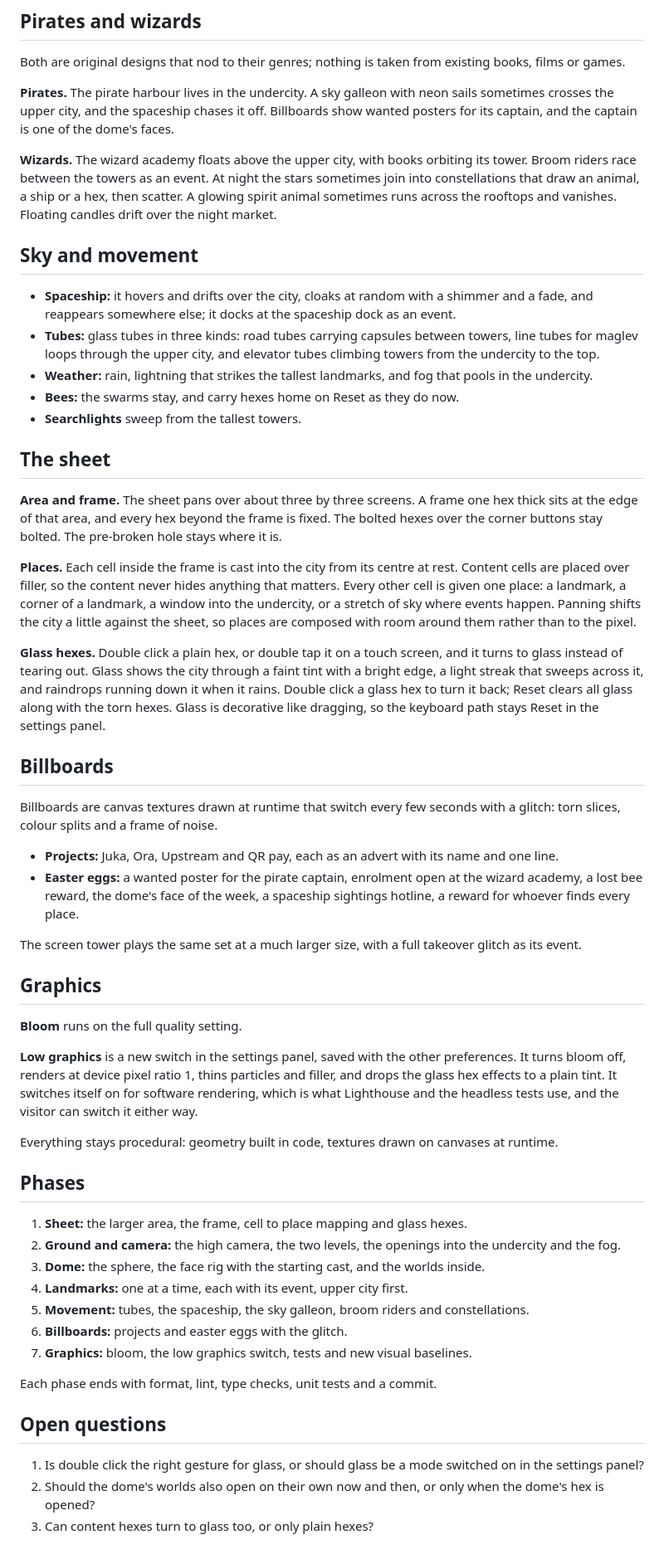
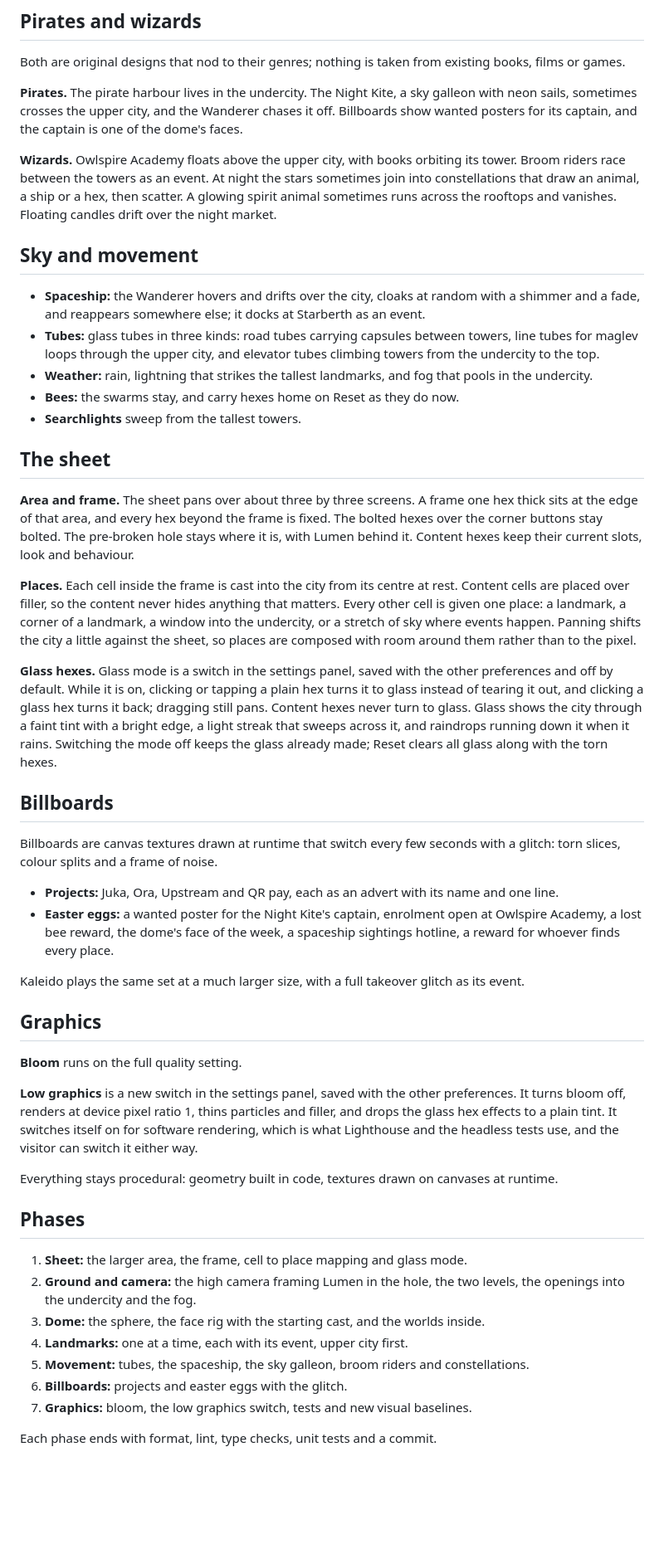
Before and after one commit to anywaylupin/Lupin, a Markdown page: CITY.md, the part around one of its changes. Shown at 83% size. GitHub-like rendering; blank space fills up the shorter version.

```diff
--- a/CITY.md
+++ b/CITY.md
@@ -101,11 +105,11 @@ Both are original designs that nod to their genres; nothing is taken from existi
 
 **Pirates.**
 The pirate harbour lives in the undercity.
-A sky galleon with neon sails sometimes crosses the upper city, and the spaceship chases it off.
+The Night Kite, a sky galleon with neon sails, sometimes crosses the upper city, and the Wanderer chases it off.
 Billboards show wanted posters for its captain, and the captain is one of the dome's faces.
 
 **Wizards.**
-The wizard academy floats above the upper city, with books orbiting its tower.
+Owlspire Academy floats above the upper city, with books orbiting its tower.
 Broom riders race between the towers as an event.
 At night the stars sometimes join into constellations that draw an animal, a ship or a hex, then scatter.
 A glowing spirit animal sometimes runs across the rooftops and vanishes.
@@ -113,7 +117,7 @@ Floating candles drift over the night market.
 
 ## Sky and movement
 
-- **Spaceship:** it hovers and drifts over the city, cloaks at random with a shimmer and a fade, and reappears somewhere else; it docks at the spaceship dock as an event.
+- **Spaceship:** the Wanderer hovers and drifts over the city, cloaks at random with a shimmer and a fade, and reappears somewhere else; it docks at Starberth as an event.
 - **Tubes:** glass tubes in three kinds: road tubes carrying capsules between towers, line tubes for maglev loops through the upper city, and elevator tubes climbing towers from the undercity to the top.
 - **Weather:** rain, lightning that strikes the tallest landmarks, and fog that pools in the undercity.
 - **Bees:** the swarms stay, and carry hexes home on Reset as they do now.
@@ -125,7 +129,8 @@ Floating candles drift over the night market.
 The sheet pans over about three by three screens.
 A frame one hex thick sits at the edge of that area, and every hex beyond the frame is fixed.
 The bolted hexes over the corner buttons stay bolted.
-The pre-broken hole stays where it is.
+The pre-broken hole stays where it is, with Lumen behind it.
+Content hexes keep their current slots, look and behaviour.
 
 **Places.**
 Each cell inside the frame is cast into the city from its centre at rest.
@@ -134,19 +139,20 @@ Every other cell is given one place: a landmark, a corner of a landmark, a windo
 Panning shifts the city a little against the sheet, so places are composed with room around them rather than to the pixel.
 
 **Glass hexes.**
-Double click a plain hex, or double tap it on a touch screen, and it turns to glass instead of tearing out.
+Glass mode is a switch in the settings panel, saved with the other preferences and off by default.
+While it is on, clicking or tapping a plain hex turns it to glass instead of tearing it out, and clicking a glass hex turns it back; dragging still pans.
+Content hexes never turn to glass.
 Glass shows the city through a faint tint with a bright edge, a light streak that sweeps across it, and raindrops running down it when it rains.
-Double click a glass hex to turn it back; Reset clears all glass along with the torn hexes.
-Glass is decorative like dragging, so the keyboard path stays Reset in the settings panel.
+Switching the mode off keeps the glass already made; Reset clears all glass along with the torn hexes.
 
 ## Billboards
 
 Billboards are canvas textures drawn at runtime that switch every few seconds with a glitch: torn slices, colour splits and a frame of noise.
 
 - **Projects:** Juka, Ora, Upstream and QR pay, each as an advert with its name and one line.
-- **Easter eggs:** a wanted poster for the pirate captain, enrolment open at the wizard academy, a lost bee reward, the dome's face of the week, a spaceship sightings hotline, a reward for whoever finds every place.
+- **Easter eggs:** a wanted poster for the Night Kite's captain, enrolment open at Owlspire Academy, a lost bee reward, the dome's face of the week, a spaceship sightings hotline, a reward for whoever finds every place.
 
-The screen tower plays the same set at a much larger size, with a full takeover glitch as its event.
+Kaleido plays the same set at a much larger size, with a full takeover glitch as its event.
 
 ## Graphics
 
@@ -160,8 +166,8 @@ Everything stays procedural: geometry built in code, textures drawn on canvases
 
 ## Phases
 
-1. **Sheet:** the larger area, the frame, cell to place mapping and glass hexes.
-2. **Ground and camera:** the high camera, the two levels, the openings into the undercity and the fog.
+1. **Sheet:** the larger area, the frame, cell to place mapping and glass mode.
+2. **Ground and camera:** the high camera framing Lumen in the hole, the two levels, the openings into the undercity and the fog.
 3. **Dome:** the sphere, the face rig with the starting cast, and the worlds inside.
 4. **Landmarks:** one at a time, each with its event, upper city first.
 5. **Movement:** tubes, the spaceship, the sky galleon, broom riders and constellations.
@@ -169,9 +175,3 @@ Everything stays procedural: geometry built in code, textures drawn on canvases
 7. **Graphics:** bloom, the low graphics switch, tests and new visual baselines.
 
 Each phase ends with format, lint, type checks, unit tests and a commit.
-
-## Open questions
-
-1. Is double click the right gesture for glass, or should glass be a mode switched on in the settings panel?
-2. Should the dome's worlds also open on their own now and then, or only when the dome's hex is opened?
-3. Can content hexes turn to glass too, or only plain hexes?
```
Also changed, not shown: other parts of CITY.md (+32 -28 lines).
